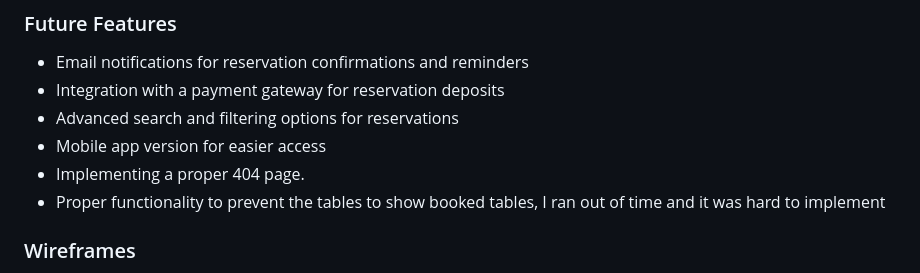
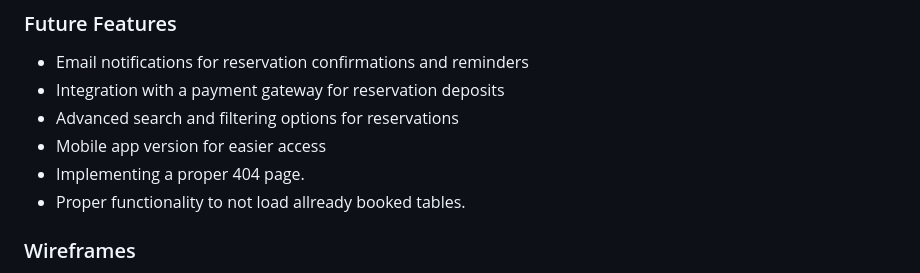
Before and after one commit to Mattias-08/Restaurant-booking, a Markdown page: README.md, the part around the change. GitHub-like rendering.

Commit message:
small readme adjustment

```diff
--- a/README.md
+++ b/README.md
@@ -109,8 +109,7 @@ Users can make reservations by selecting a date, time, and party size. Unregiste
 - Advanced search and filtering options for reservations
 - Mobile app version for easier access
 - Implementing a proper 404 page.
-- Proper functionality to prevent the tables to show booked tables,
- I ran out of time and it was hard to implement
+- Proper functionality to not load allready booked tables.
 
 ### Wireframes
 
```
